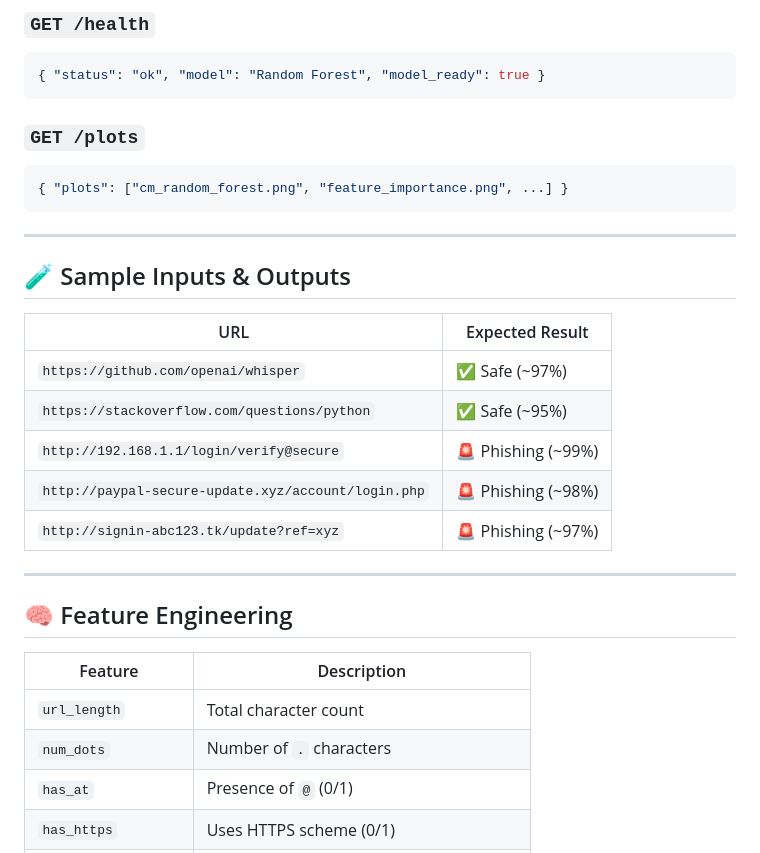
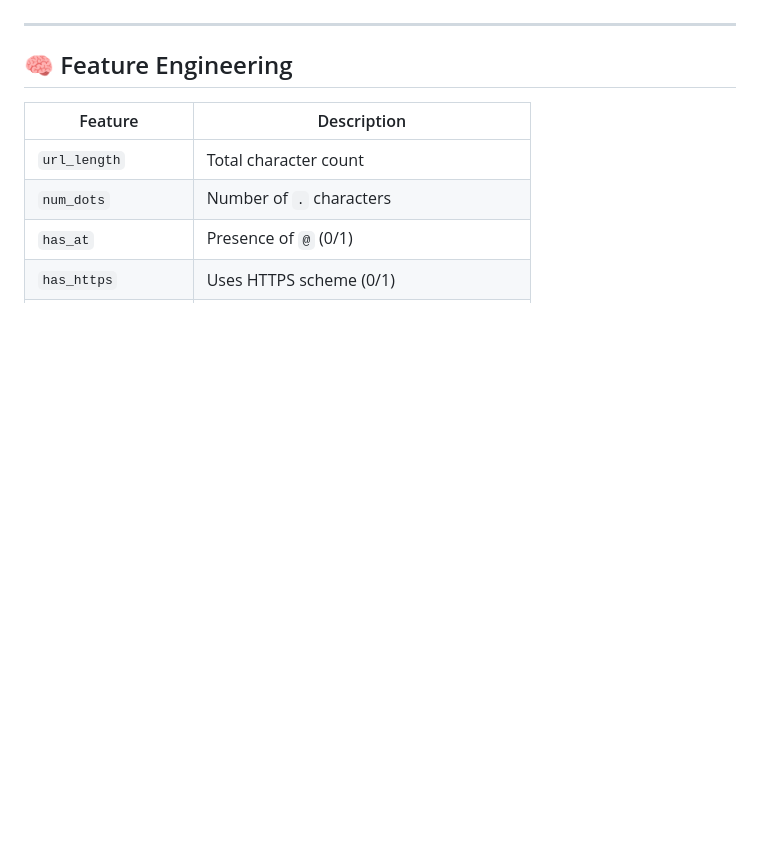
Before and after one commit to MohanRathinavel/phishing-url-detector, a Markdown page: README.md, the part around one of its changes. Drawn GitHub-style; blank space fills up the shorter version.

````diff
--- a/README.md
+++ b/README.md
@@ -186,24 +107,3 @@ Accepts a JSON body and returns a prediction with confidence score.
-### `GET /health`
-```json
-{ "status": "ok", "model": "Random Forest", "model_ready": true }
-```
-
-### `GET /plots`
-```json
-{ "plots": ["cm_random_forest.png", "feature_importance.png", ...] }
-```
-
----
-
-## 🧪 Sample Inputs & Outputs
-
-| URL | Expected Result |
-|-----|----------------|
-| `https://github.com/openai/whisper` | ✅ Safe (~97%) |
-| `https://stackoverflow.com/questions/python` | ✅ Safe (~95%) |
-| `http://192.168.1.1/login/verify@secure` | 🚨 Phishing (~99%) |
-| `http://paypal-secure-update.xyz/account/login.php` | 🚨 Phishing (~98%) |
-| `http://signin-abc123.tk/update?ref=xyz` | 🚨 Phishing (~97%) |
 
 ---
 
````
Also changed, not shown: other parts of README.md (+0 -79 lines).
